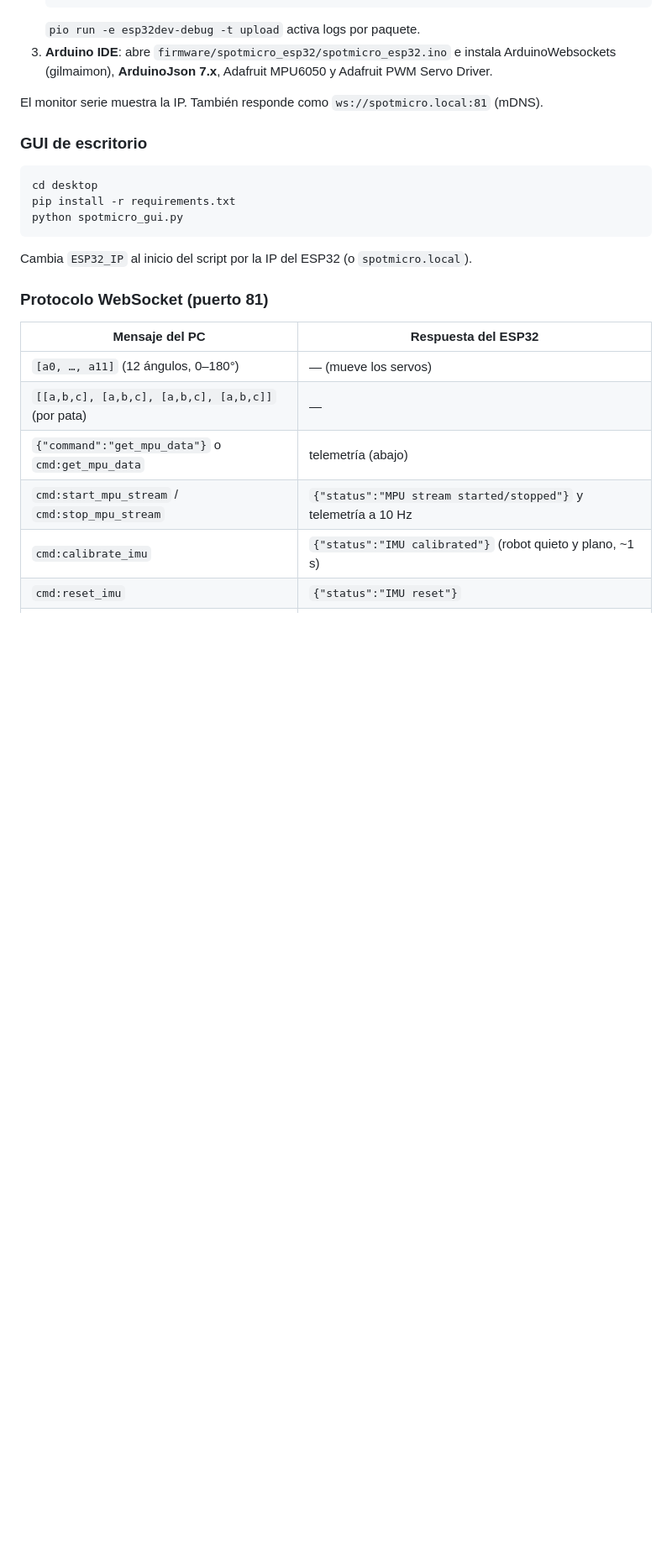
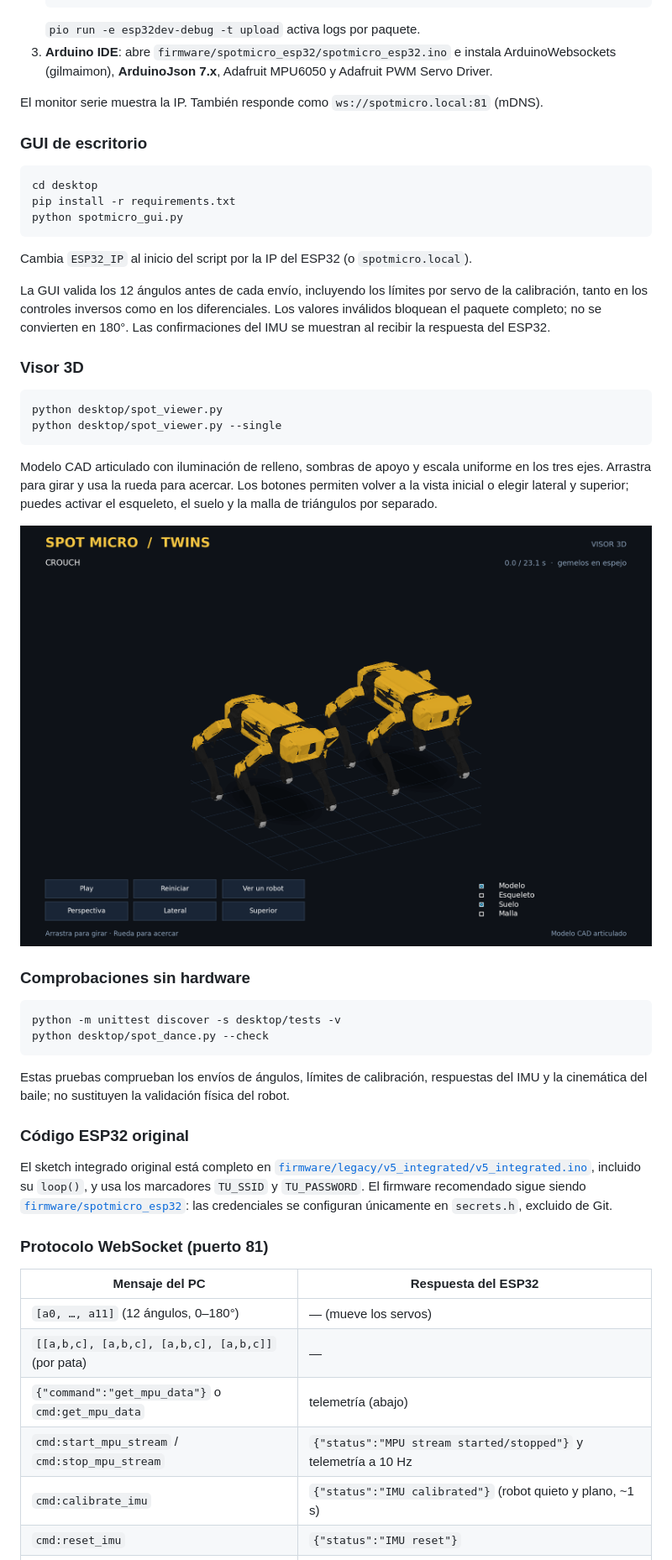
Before and after one commit to jorgefajardom-coder/Spot-micro-twins, a Markdown page: README.md, the part around the change. Shown at 84% size. Rendered like a GitHub page; pictures changed too: docs/assets/visor-3d.png (added); blank space fills up the shorter version.

Commit message:
Fix servo validation and IMU responses; improve 3D viewer

````diff
--- a/README.md
+++ b/README.md
@@ -137,6 +137,43 @@ python spotmicro_gui.py
 
 Cambia `ESP32_IP` al inicio del script por la IP del ESP32 (o `spotmicro.local`).
 
+La GUI valida los 12 ángulos antes de cada envío, incluyendo los límites por servo
+de la calibración, tanto en los controles inversos como en los diferenciales.
+Los valores inválidos bloquean el paquete completo; no se convierten en 180°.
+Las confirmaciones del IMU se muestran al recibir la respuesta del ESP32.
+
+### Visor 3D
+
+```bash
+python desktop/spot_viewer.py
+python desktop/spot_viewer.py --single
+```
+
+Modelo CAD articulado con iluminación de relleno, sombras de apoyo y escala
+uniforme en los tres ejes. Arrastra para girar y usa la rueda para acercar.
+Los botones permiten volver a la vista inicial o elegir lateral y superior;
+puedes activar el esqueleto, el suelo y la malla de triángulos por separado.
+
+![Visor de Spot Micro Twins](docs/assets/visor-3d.png)
+
+### Comprobaciones sin hardware
+
+```bash
+python -m unittest discover -s desktop/tests -v
+python desktop/spot_dance.py --check
+```
+
+Estas pruebas comprueban los envíos de ángulos, límites de calibración, respuestas
+del IMU y la cinemática del baile; no sustituyen la validación física del robot.
+
+### Código ESP32 original
+
+El sketch integrado original está completo en
+[`firmware/legacy/v5_integrated/v5_integrated.ino`](firmware/legacy/v5_integrated/v5_integrated.ino),
+incluido su `loop()`, y usa los marcadores `TU_SSID` y `TU_PASSWORD`.
+El firmware recomendado sigue siendo [`firmware/spotmicro_esp32`](firmware/spotmicro_esp32):
+las credenciales se configuran únicamente en `secrets.h`, excluido de Git.
+
 ### Protocolo WebSocket (puerto 81)
 
 | Mensaje del PC | Respuesta del ESP32 |
````
Also changed, not shown: 4 other files.
